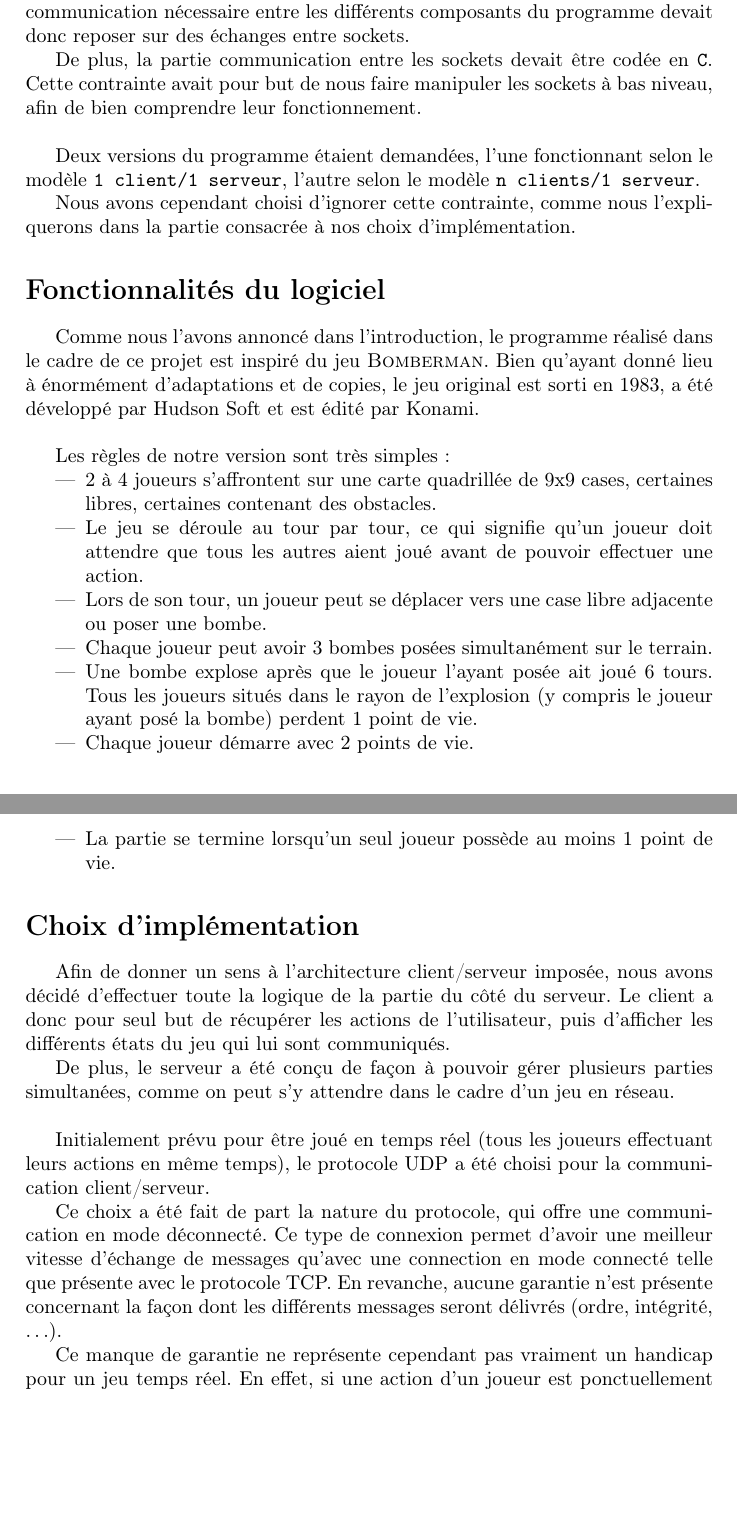
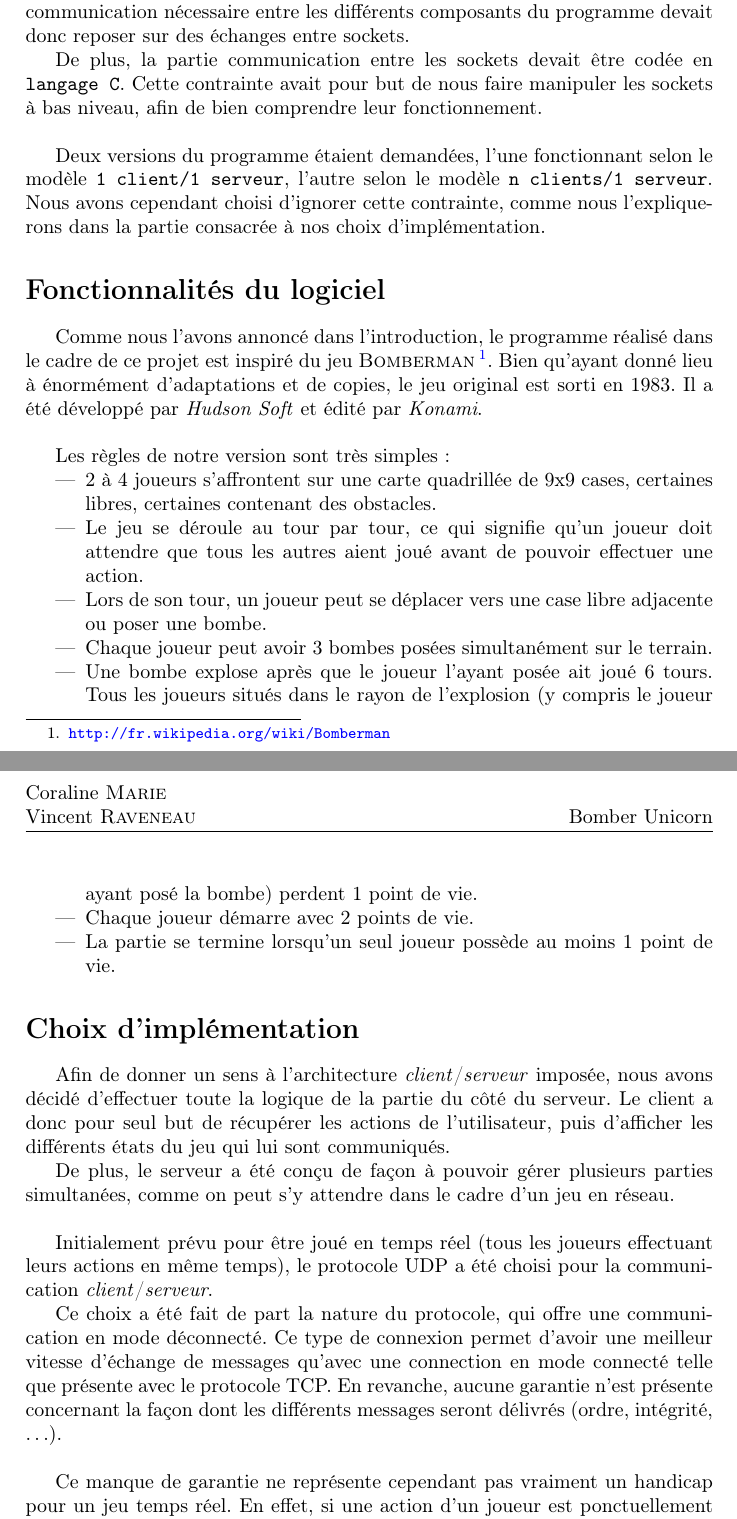
Before and after one commit to Slayerxoxo/Reseau_Project, a LaTeX document (report/main.tex, which reads report/conception.tex, report/macros.tex): two parts of pages 4 and 5 of 10 before the commit and two parts of pages 4 and 5 of 11 after it, joined at a grey line, cut so that both start at the same text, the shorter picture padded with empty space. Compiled offline with pdfLaTeX.

Commit message:
modif du rapport

```diff
--- a/report/conception.tex
+++ b/report/conception.tex
@@ -3,18 +3,16 @@
 
 Même si une très grande liberté nous était laissée dans le cadre de ce projet, le sujet nous imposait quelques éléments.\\
 
-Ainsi, le programme à développer devait posséder une architecture de type client/serveur, et être capable de fonctionner sur des machines différentes. La communication nécessaire entre les différents composants du programme devait donc reposer sur des échanges entre sockets.
+Ainsi, le programme à développer devait posséder une architecture de type \textit{client}/\textit{serveur}, et être capable de fonctionner sur des machines différentes. La communication nécessaire entre les différents composants du programme devait donc reposer sur des échanges entre sockets.
 
-De plus, la partie communication entre les sockets devait être codée en \texttt{C}. Cette contrainte avait pour but de nous faire manipuler les sockets à bas niveau, afin de bien comprendre leur fonctionnement.\\
+De plus, la partie communication entre les sockets devait être codée en \texttt{langage C}. Cette contrainte avait pour but de nous faire manipuler les sockets à bas niveau, afin de bien comprendre leur fonctionnement.\\
 
-Deux versions du programme étaient demandées, l'une fonctionnant selon le modèle \texttt{1 client/1 serveur}, l'autre selon le modèle \texttt{n clients/1 serveur}.
-
-Nous avons cependant choisi d'ignorer cette contrainte, comme nous l'expliquerons dans la partie consacrée à nos choix d'implémentation.
+Deux versions du programme étaient demandées, l'une fonctionnant selon le modèle \texttt{1 client/1 serveur}, l'autre selon le modèle \texttt{n clients/1 serveur}. Nous avons cependant choisi d'ignorer cette contrainte, comme nous l'expliquerons dans la partie consacrée à nos choix d'implémentation.
 
 \section*{Fonctionnalités du logiciel}
 \addcontentsline{toc}{section}{\protect\numberline{}Fonctionnalités du logiciel}
 
-Comme nous l'avons annoncé dans l'introduction, le programme réalisé dans le cadre de ce projet est inspiré du jeu \textsc{Bomberman}. Bien qu'ayant donné lieu à énormément d'adaptations et de copies, le jeu original est sorti en 1983, a été développé par Hudson Soft et est édité par Konami.\\
+Comme nous l'avons annoncé dans l'introduction, le programme réalisé dans le cadre de ce projet est inspiré du jeu \textsc{Bomberman} \footnote{\url{http://fr.wikipedia.org/wiki/Bomberman}}. Bien qu'ayant donné lieu à énormément d'adaptations et de copies, le jeu original est sorti en 1983. Il a été développé par \textit{Hudson Soft} et édité par \textit{Konami}.\\
 
 Les règles de notre version sont très simples:
 \begin{itemize}
@@ -30,13 +28,13 @@ Les règles de notre version sont très simples:
 \section*{Choix d'implémentation}
 \addcontentsline{toc}{section}{\protect\numberline{}Choix d'implémentation}
 
-Afin de donner un sens à l'architecture client/serveur imposée, nous avons décidé d'effectuer toute la logique de la partie du côté du serveur. Le client a donc pour seul but de récupérer les actions de l'utilisateur, puis d'afficher les différents états du jeu qui lui sont communiqués.
+Afin de donner un sens à l'architecture \textit{client}/\textit{serveur} imposée, nous avons décidé d'effectuer toute la logique de la partie du côté du serveur. Le client a donc pour seul but de récupérer les actions de l'utilisateur, puis d'afficher les différents états du jeu qui lui sont communiqués.
 
 De plus, le serveur a été conçu de façon à pouvoir gérer plusieurs parties simultanées, comme on peut s'y attendre dans le cadre d'un jeu en réseau.\\
 
-Initialement prévu pour être joué en temps réel (tous les joueurs effectuant leurs actions en même temps), le protocole UDP a été choisi pour la communication client/serveur.
+Initialement prévu pour être joué en temps réel (tous les joueurs effectuant leurs actions en même temps), le protocole UDP a été choisi pour la communication \textit{client}/\textit{serveur}.
 
-Ce choix a été fait de part la nature du protocole, qui offre une communication en mode déconnecté. Ce type de connexion permet d'avoir une meilleur vitesse d'échange de messages qu'avec une connection en mode connecté telle que présente avec le protocole TCP. En revanche, aucune garantie n'est présente concernant la façon dont les différents messages seront délivrés (ordre, intégrité, \dots).
+Ce choix a été fait de part la nature du protocole, qui offre une communication en mode déconnecté. Ce type de connexion permet d'avoir une meilleur vitesse d'échange de messages qu'avec une connection en mode connecté telle que présente avec le protocole TCP. En revanche, aucune garantie n'est présente concernant la façon dont les différents messages seront délivrés (ordre, intégrité, \dots).\\
 
 Ce manque de garantie ne représente cependant pas vraiment un handicap pour un jeu temps réel. En effet, si une action d'un joueur est ponctuellement perdue, les conséquences sur la partie ne sont pas graves.
 
--- a/report/macros.tex
+++ b/report/macros.tex
@@ -18,6 +18,7 @@
 \newcommand{\NewLine}{\vspace{0.5cm}}
 
 %%%%% Inclusion d'en-tête %%%%%
-%%\pagestyle{fancy}
-%%\setlength{\headheight}{23pt}	% Correction du warning \headheight is too small
-%%\lhead{Bomber Unicorn \\ Rapport final}
+\pagestyle{fancy}
+\setlength{\headheight}{23pt}	% Correction du warning \headheight is too small
+\lhead{Coraline \textsc{Marie} \\ Vincent \textsc{Raveneau}}
+\rhead{Bomber Unicorn}
```
Also changed, not shown: report/introduction.tex (+2 -4 lines), report/main.pdf, report/conception.tex (1 more changed lines).
